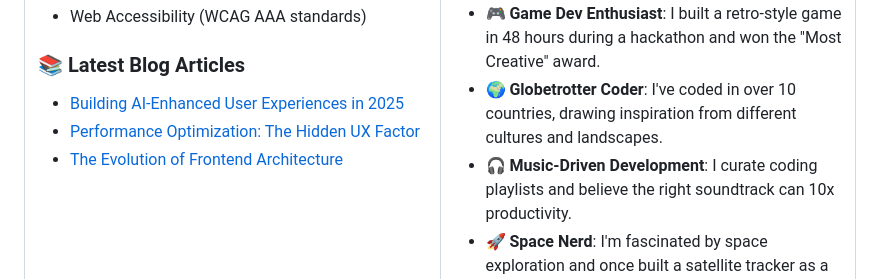
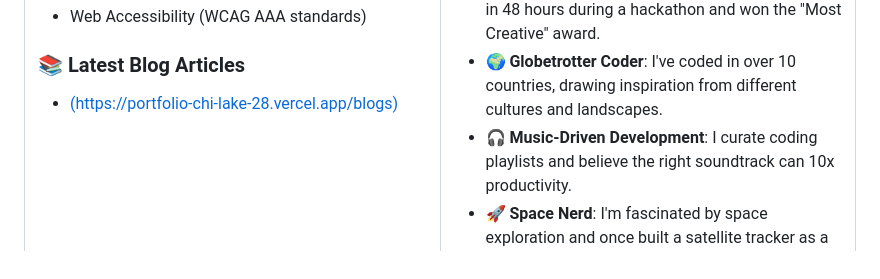
Before and after one commit to Om7035/Om7035, a Markdown page: README.md, the part around the change. Drawn GitHub-style.

```diff
--- a/README.md
+++ b/README.md
@@ -239,9 +239,8 @@ Mocking tool for API development and testing.
 - Web Accessibility (WCAG AAA standards)
 
 ### 📚 Latest Blog Articles
-- [Building AI-Enhanced User Experiences in 2025](#)
-- [Performance Optimization: The Hidden UX Factor](#)
-- [The Evolution of Frontend Architecture](#)
+- [(https://portfolio-chi-lake-28.vercel.app/blogs)](#)
+
 
 </td>
 <td width="50%" valign="top">
```
